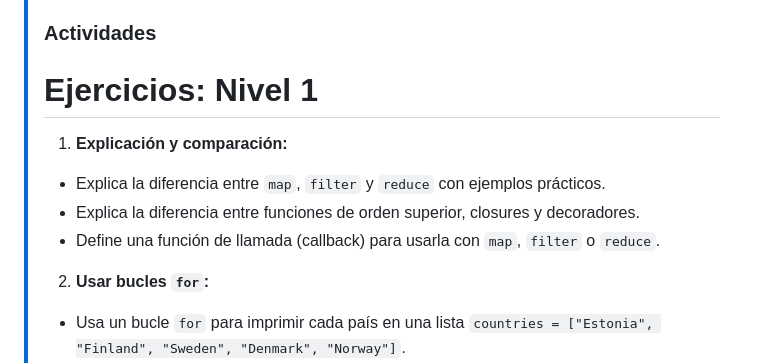
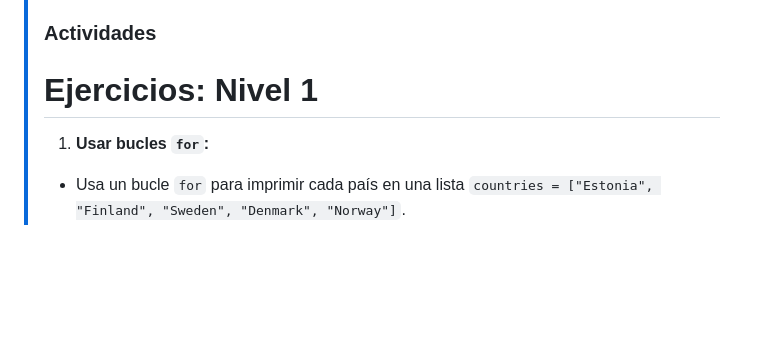
Before and after one commit to JulianB0315/Python_0_to_hero, a Markdown page: Ejercicios/14 Funciones de orden superior/14 Funciones de orden superior.md, the part around the change. GitHub-like rendering; blank space fills up the shorter version.

```diff
--- a/Ejercicios/14 Funciones de orden superior/14 Funciones de orden superior.md
+++ b/Ejercicios/14 Funciones de orden superior/14 Funciones de orden superior.md
@@ -8,11 +8,7 @@
 >[!NOTE]
 > ### Actividades
 ># Ejercicios: Nivel 1
-> 1. **Explicación y comparación:**
-> - Explica la diferencia entre `map`, `filter` y `reduce` con ejemplos prácticos.
-> - Explica la diferencia entre funciones de orden superior, closures y decoradores.
-> - Define una función de llamada (callback) para usarla con `map`, `filter` o `reduce`.
-> 2. **Usar bucles `for`:**
+> 1. **Usar bucles `for`:**
 > - Usa un bucle `for` para imprimir cada país en una lista `countries = ["Estonia", "Finland", "Sweden", "Denmark", "Norway"]`.
 > - Usa un bucle `for` para imprimir cada nombre en una lista `names = ["Alice", "Bob", "Charlie", "Diana"]`.
 > - Usa un bucle `for` para imprimir cada número en una lista `numbers = [1, 2, 3, 4, 5]`.
```
